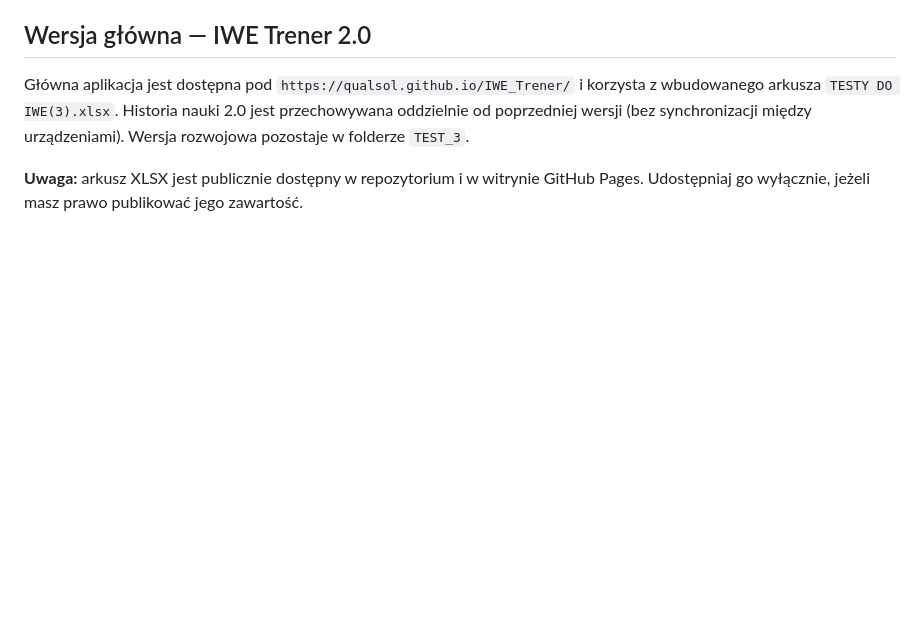
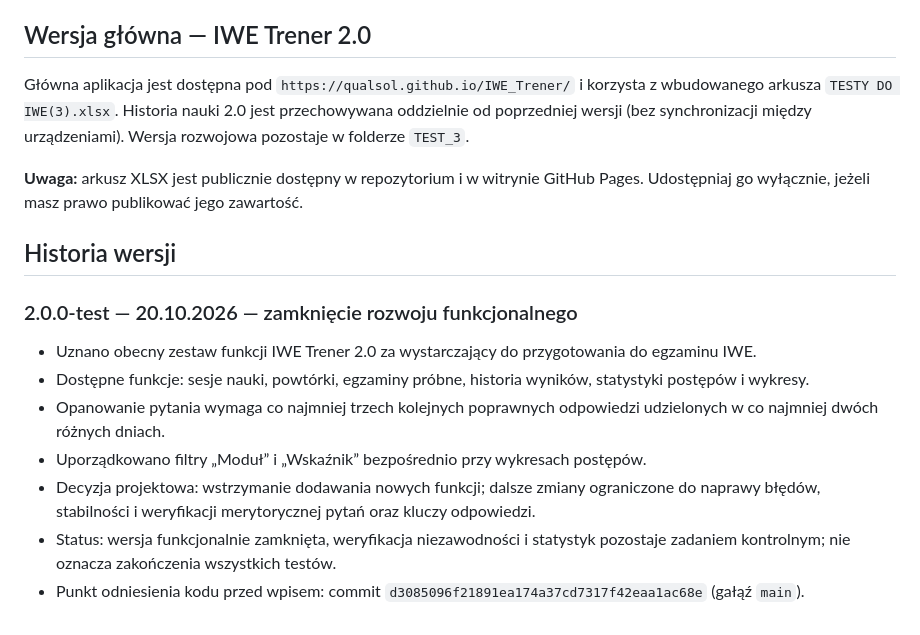
Before and after one commit to qualsol/IWE_Trener, a Markdown page: README.md, the part around the change. GitHub-like rendering; blank space fills up the shorter version.

Commit message:
Udokumentuj zamknięcie rozwoju funkcjonalnego IWE Trener 2.0 w historii wersji

```diff
--- a/README.md
+++ b/README.md
@@ -43,3 +43,15 @@ Ponowny import XLSX zachowuje identyfikator pytania przy zmianie klucza (treść
 Główna aplikacja jest dostępna pod `https://qualsol.github.io/IWE_Trener/` i korzysta z wbudowanego arkusza `TESTY DO IWE(3).xlsx`. Historia nauki 2.0 jest przechowywana oddzielnie od poprzedniej wersji (bez synchronizacji między urządzeniami). Wersja rozwojowa pozostaje w folderze `TEST_3`.
 
 **Uwaga:** arkusz XLSX jest publicznie dostępny w repozytorium i w witrynie GitHub Pages. Udostępniaj go wyłącznie, jeżeli masz prawo publikować jego zawartość.
+
+## Historia wersji
+
+### 2.0.0-test — 20.10.2026 — zamknięcie rozwoju funkcjonalnego
+
+- Uznano obecny zestaw funkcji IWE Trener 2.0 za wystarczający do przygotowania do egzaminu IWE.
+- Dostępne funkcje: sesje nauki, powtórki, egzaminy próbne, historia wyników, statystyki postępów i wykresy.
+- Opanowanie pytania wymaga co najmniej trzech kolejnych poprawnych odpowiedzi udzielonych w co najmniej dwóch różnych dniach.
+- Uporządkowano filtry „Moduł” i „Wskaźnik” bezpośrednio przy wykresach postępów.
+- Decyzja projektowa: wstrzymanie dodawania nowych funkcji; dalsze zmiany ograniczone do naprawy błędów, stabilności i weryfikacji merytorycznej pytań oraz kluczy odpowiedzi.
+- Status: wersja funkcjonalnie zamknięta, weryfikacja niezawodności i statystyk pozostaje zadaniem kontrolnym; nie oznacza zakończenia wszystkich testów.
+- Punkt odniesienia kodu przed wpisem: commit `d3085096f21891ea174a37cd7317f42eaa1ac68e` (gałąź `main`).
```
